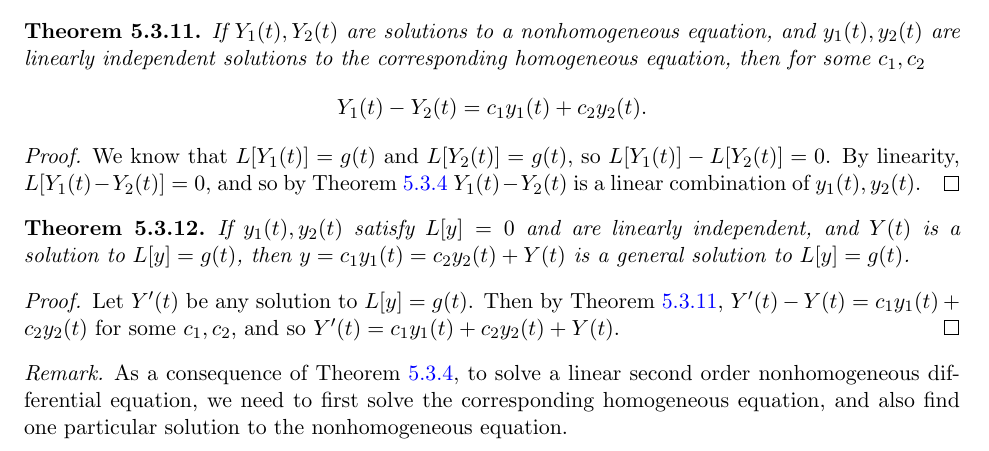
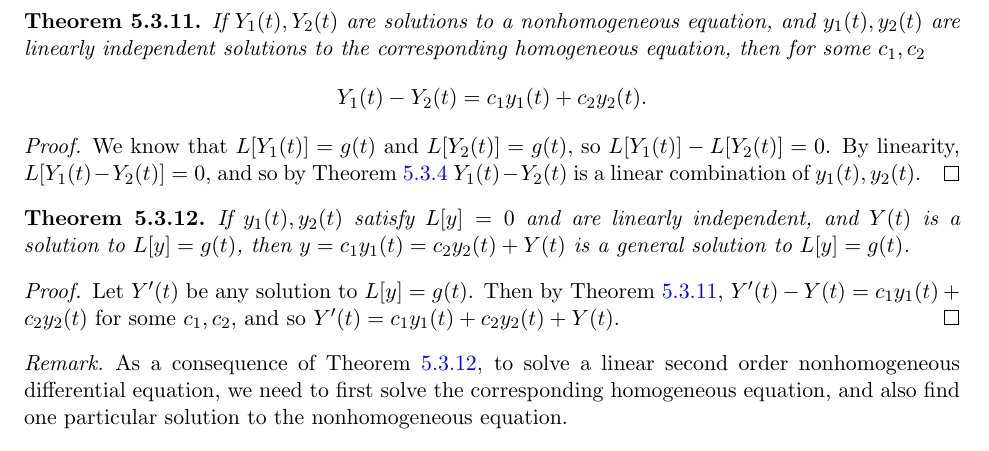
Before and after one commit to brendanburkhart/notes, a LaTeX thesis (main.tex, which reads diffeq.tex): part of page 87 of 126, cut so that both start at the same text. Compiled offline with pdfLaTeX.

Commit message:
fix label & reference

```diff
--- a/diffeq.tex
+++ b/diffeq.tex
@@ -419,11 +419,11 @@ For $\phi$ to be a solution, it must satisfy $a\phi'' + b\phi' + c\phi = 0$. Sin
     We know that $L[Y_1(t)] = g(t)$ and $L[Y_2(t)] = g(t)$, so $L[Y_1(t)] - L[Y_2(t)] = 0$. By linearity, $L[Y_1(t) - Y_2(t)] = 0$, and so by Theorem \ref{linear-second-order-solution-family} $Y_1(t) - Y_2(t)$ is a linear combination of $y_1(t), y_2(t)$.
 \end{proof}
 
-\begin{thm}\label{lienar}
+\begin{thm}\label{linear-second-order-general-solution}
     If $y_1(t), y_2(t)$ satisfy $L[y] = 0$ and are linearly independent, and $Y(t)$ is a solution to $L[y] = g(t)$, then $y = c_1y_1(t) = c_2y_2(t) + Y(t)$ is a general solution to $L[y] = g(t)$.
 \end{thm}
 
-\begin{proof}\label{linear-second-order-general-solution}
+\begin{proof}
     Let $Y'(t)$ be any solution to $L[y] = g(t)$. Then by Theorem \ref{linear-second-order-nonhomogeneous-difference}, $Y'(t) - Y(t) = c_1y_1(t) + c_2y_2(t)$ for some $c_1, c_2$, and so $Y'(t) = c_1y_1(t) + c_2y_2(t) + Y(t)$.
 \end{proof}
 
```
